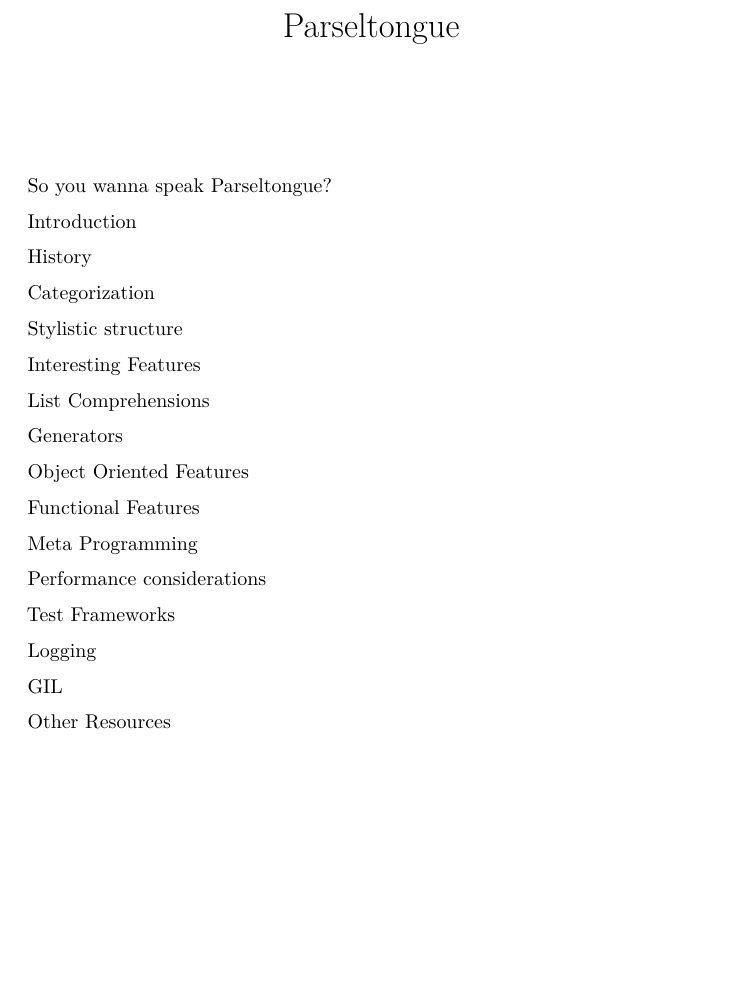
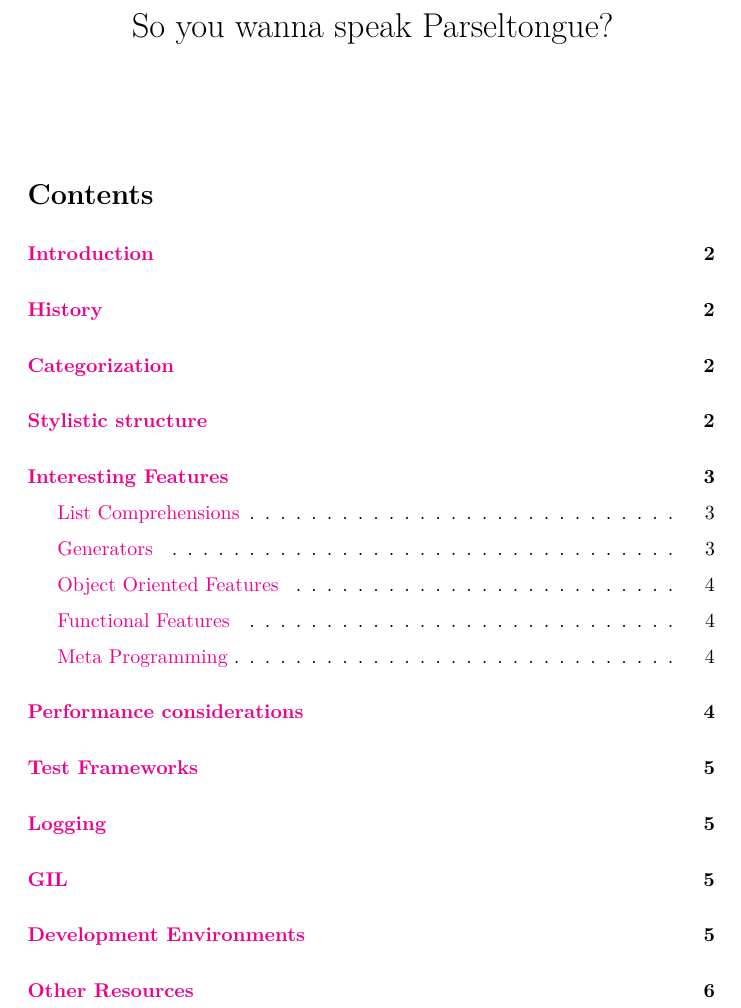
Before and after one commit to tahoemph/parseltongue, a LaTeX document (Parseltongue.tex): part of page 1 of 6, cut at the place of the change, the shorter picture padded with empty space. Compiled offline with pdfLaTeX.

Commit message:
Fix title and add table of contents

```diff
--- a/Parseltongue.tex
+++ b/Parseltongue.tex
@@ -50,37 +50,7 @@
 \begin{document}
 \maketitle
 
-So you wanna speak Parseltongue?
-
-\hyperref[h.3ansocxiwo9]{Introduction}
-
-\hyperref[h.jodnkjx9tm7b]{History}
-
-\hyperref[h.kq87nccmuibo]{Categorization}
-
-\hyperref[h.ntzqrf5bvmsx]{Stylistic structure}
-
-\hyperref[h.jpv29t9aa3a8]{Interesting Features}
-
-\hyperref[h.vtsupzq2n90q]{List Comprehensions}
-
-\hyperref[h.vxmuxbhdgycd]{Generators}
-
-\hyperref[h.nehfezpoa7wr]{Object Oriented Features}
-
-\hyperref[h.ny9fqpb2kkvw]{Functional Features}
-
-\hyperref[h.id8nhs8wk8ip]{Meta Programming}
-
-\hyperref[h.55mc19riilwj]{Performance considerations}
-
-\hyperref[h.19qm3vpgquvi]{Test Frameworks}
-
-\hyperref[h.o5znyaqol7cr]{Logging}
-
-\hyperref[h.honc2v4c1vj6]{GIL}
-
-\hyperref[h.jn7qh7kh8apj]{Other Resources}
+\tableofcontents
 
 \section{Introduction}
 
```
Also changed, not shown: Makefile, Parseltongue.tex (2 more changed lines).
